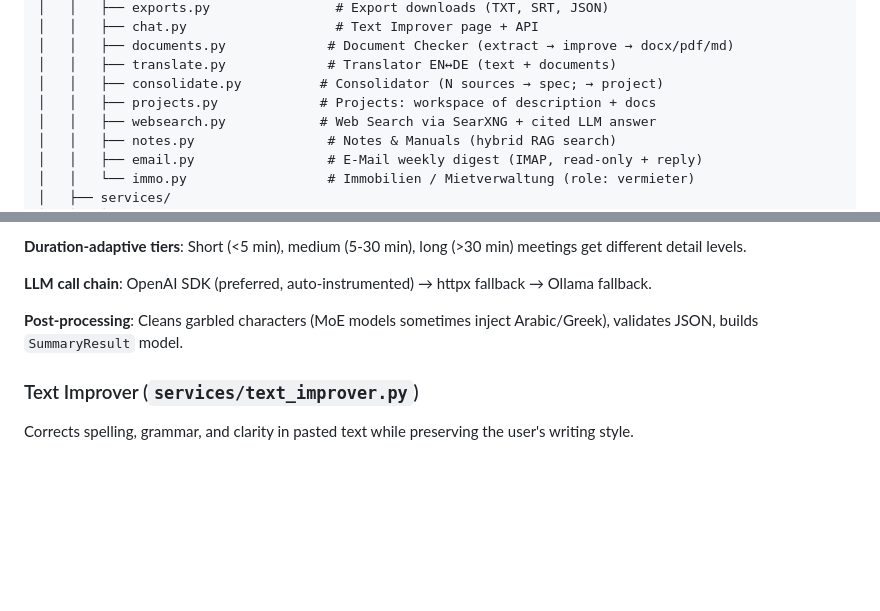
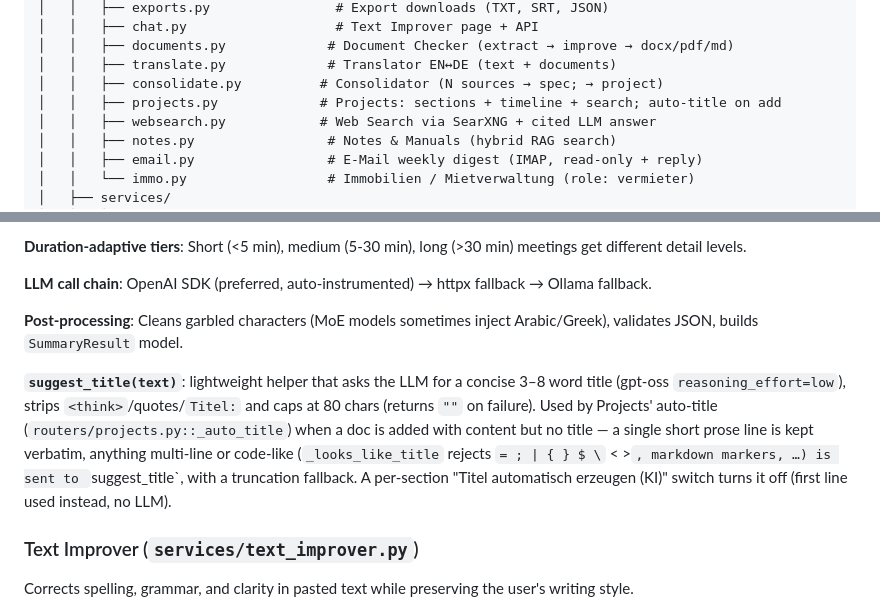
Before and after one commit to buchmann/meetingminutes, a Markdown page: docs/architecture.md, 2 parts joined by grey strips. GitHub-like rendering; blank space fills up the shorter version.

```diff
--- a/docs/architecture.md
+++ b/docs/architecture.md
@@ -31,7 +31,7 @@ local-ai-app/
 │   │   ├── documents.py             # Document Checker (extract → improve → docx/pdf/md)
 │   │   ├── translate.py             # Translator EN↔DE (text + documents)
 │   │   ├── consolidate.py          # Consolidator (N sources → spec; → project)
-│   │   ├── projects.py             # Projects: workspace of description + docs
+│   │   ├── projects.py             # Projects: sections + timeline + search; auto-title on add
 │   │   ├── websearch.py            # Web Search via SearXNG + cited LLM answer
 │   │   ├── notes.py                 # Notes & Manuals (hybrid RAG search)
 │   │   ├── email.py                 # E-Mail weekly digest (IMAP, read-only + reply)
@@ -358,6 +358,8 @@ Transcripts exceeding the budget are truncated. Switching between models require
 
 **Post-processing**: Cleans garbled characters (MoE models sometimes inject Arabic/Greek), validates JSON, builds `SummaryResult` model.
 
+**`suggest_title(text)`**: lightweight helper that asks the LLM for a concise 3–8 word title (gpt-oss `reasoning_effort=low`), strips `<think>`/quotes/`Titel:` and caps at 80 chars (returns `""` on failure). Used by Projects' auto-title (`routers/projects.py::_auto_title`) when a doc is added with content but no title — a single short prose line is kept verbatim, anything multi-line or code-like (`_looks_like_title` rejects `= ; | { } $ \` < >`, markdown markers, …) is sent to `suggest_title`, with a truncation fallback. A per-section "Titel automatisch erzeugen (KI)" switch turns it off (first line used instead, no LLM).
+
 ### Text Improver (`services/text_improver.py`)
 
 Corrects spelling, grammar, and clarity in pasted text while preserving the user's writing style.
```
Also changed, not shown: other parts of docs/architecture.md (+1 -1 lines), README.md (+1 -1 lines).
